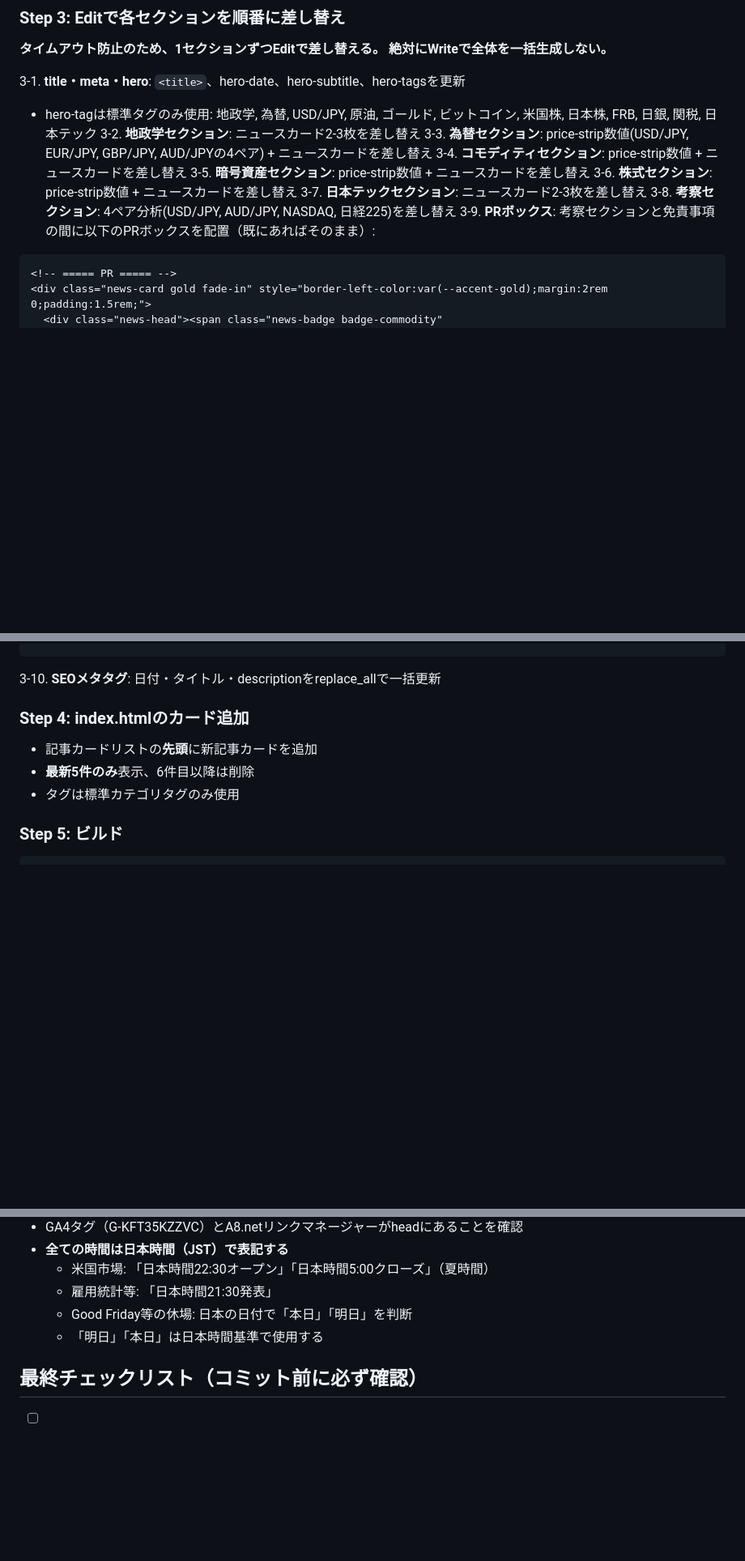
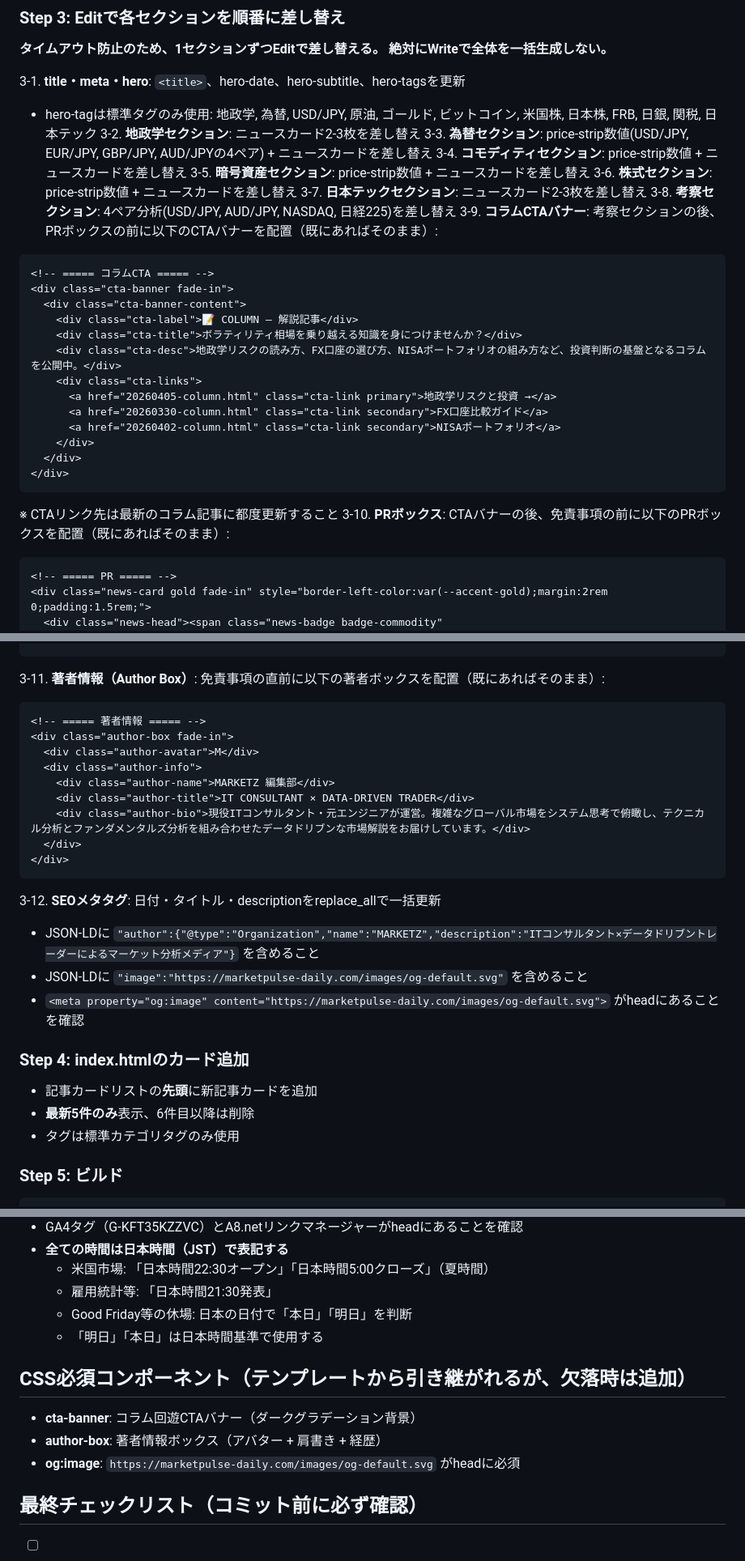
Before and after one commit to ainick25/market-pulse-daily, a Markdown page: .claude/commands/daily-news.md, 3 parts joined by grey strips. Shown at 81% size. Drawn GitHub-style; blank space fills up the shorter version.

````diff
--- a/.claude/commands/daily-news.md
+++ b/.claude/commands/daily-news.md
@@ -35,7 +35,24 @@ cp posts/[直近の日付].html posts/YYYYMMDD.html
 3-6. **株式セクション**: price-strip数値 + ニュースカードを差し替え
 3-7. **日本テックセクション**: ニュースカード2-3枚を差し替え
 3-8. **考察セクション**: 4ペア分析(USD/JPY, AUD/JPY, NASDAQ, 日経225)を差し替え
-3-9. **PRボックス**: 考察セクションと免責事項の間に以下のPRボックスを配置（既にあればそのまま）:
+3-9. **コラムCTAバナー**: 考察セクションの後、PRボックスの前に以下のCTAバナーを配置（既にあればそのまま）:
+```html
+<!-- ===== コラムCTA ===== -->
+<div class="cta-banner fade-in">
+  <div class="cta-banner-content">
+    <div class="cta-label">📝 COLUMN — 解説記事</div>
+    <div class="cta-title">ボラティリティ相場を乗り越える知識を身につけませんか？</div>
+    <div class="cta-desc">地政学リスクの読み方、FX口座の選び方、NISAポートフォリオの組み方など、投資判断の基盤となるコラムを公開中。</div>
+    <div class="cta-links">
+      <a href="20260405-column.html" class="cta-link primary">地政学リスクと投資 →</a>
+      <a href="20260330-column.html" class="cta-link secondary">FX口座比較ガイド</a>
+      <a href="20260402-column.html" class="cta-link secondary">NISAポートフォリオ</a>
+    </div>
+  </div>
+</div>
+```
+※ CTAリンク先は最新のコラム記事に都度更新すること
+3-10. **PRボックス**: CTAバナーの後、免責事項の前に以下のPRボックスを配置（既にあればそのまま）:
 ```html
 <!-- ===== PR ===== -->
 <div class="news-card gold fade-in" style="border-left-color:var(--accent-gold);margin:2rem 0;padding:1.5rem;">
@@ -51,7 +68,22 @@ cp posts/[直近の日付].html posts/YYYYMMDD.html
   <div class="news-source" style="margin-top:0.8rem;">※ 投資にはリスクが伴います。FX取引は元本を超える損失が発生する可能性があります。</div>
 </div>
 ```
-3-10. **SEOメタタグ**: 日付・タイトル・descriptionをreplace_allで一括更新
+3-11. **著者情報（Author Box）**: 免責事項の直前に以下の著者ボックスを配置（既にあればそのまま）:
+```html
+<!-- ===== 著者情報 ===== -->
+<div class="author-box fade-in">
+  <div class="author-avatar">M</div>
+  <div class="author-info">
+    <div class="author-name">MARKETZ 編集部</div>
+    <div class="author-title">IT CONSULTANT × DATA-DRIVEN TRADER</div>
+    <div class="author-bio">現役ITコンサルタント・元エンジニアが運営。複雑なグローバル市場をシステム思考で俯瞰し、テクニカル分析とファンダメンタルズ分析を組み合わせたデータドリブンな市場解説をお届けしています。</div>
+  </div>
+</div>
+```
+3-12. **SEOメタタグ**: 日付・タイトル・descriptionをreplace_allで一括更新
+  - JSON-LDに `"author":{"@type":"Organization","name":"MARKETZ","description":"ITコンサルタント×データドリブントレーダーによるマーケット分析メディア"}` を含めること
+  - JSON-LDに `"image":"https://marketpulse-daily.com/images/og-default.svg"` を含めること
+  - `<meta property="og:image" content="https://marketpulse-daily.com/images/og-default.svg">` がheadにあることを確認
 
 ### Step 4: index.htmlのカード追加
 - 記事カードリストの**先頭**に新記事カードを追加
@@ -84,6 +116,11 @@ git push -u origin main
   - Good Friday等の休場: 日本の日付で「本日」「明日」を判断
   - 「明日」「本日」は日本時間基準で使用する
 
+## CSS必須コンポーネント（テンプレートから引き継がれるが、欠落時は追加）
+- **cta-banner**: コラム回遊CTAバナー（ダークグラデーション背景）
+- **author-box**: 著者情報ボックス（アバター + 肩書き + 経歴）
+- **og:image**: `https://marketpulse-daily.com/images/og-default.svg` がheadに必須
+
 ## 最終チェックリスト（コミット前に必ず確認）
 - [ ] 為替price-stripが4ペア（USD/JPY → EUR/JPY → GBP/JPY → AUD/JPY）の順で存在するか
 - [ ] 為替ニュースカードが旧テンプレートの内容ではなく、本日のデータに更新されているか
````
Also changed, not shown: other parts of .claude/commands/daily-news.md (+5 -1 lines), .claude/commands/sunday-column.md (+25 -2 lines).
